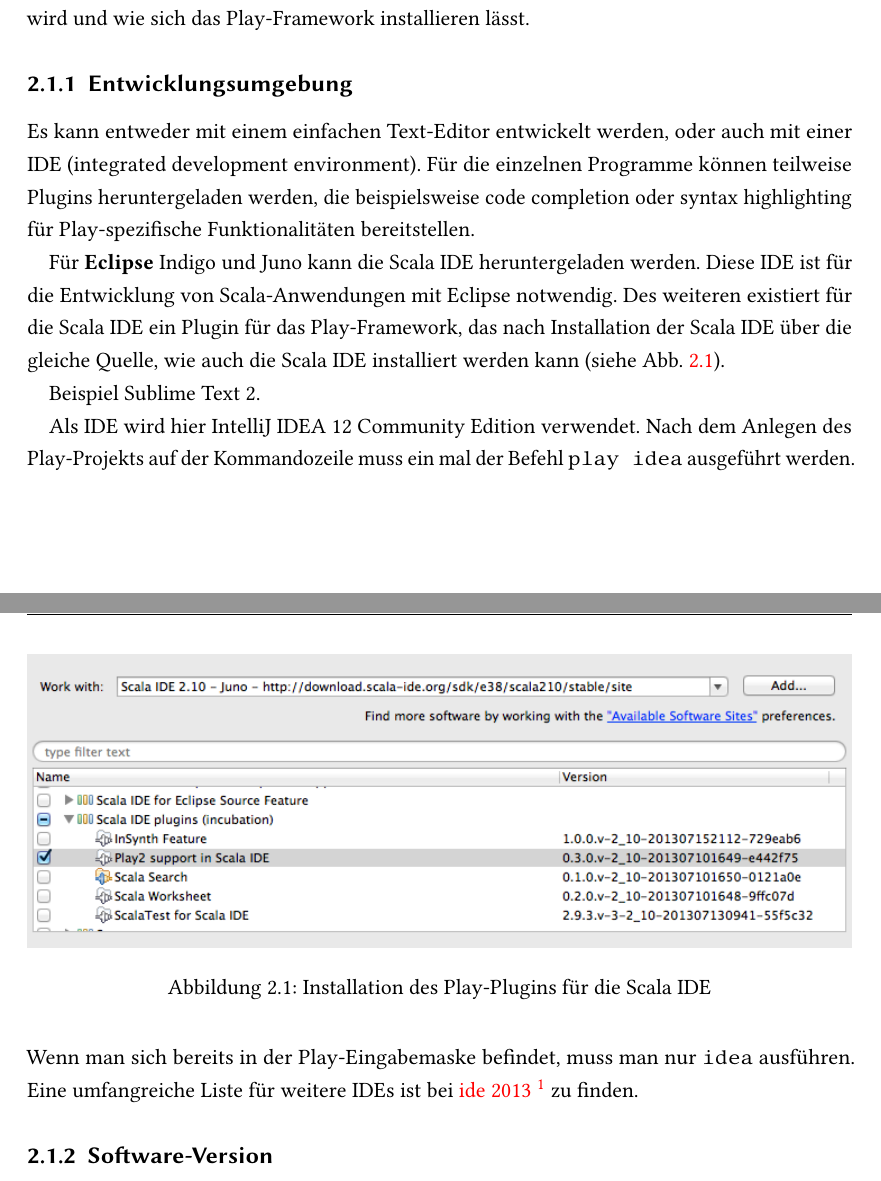
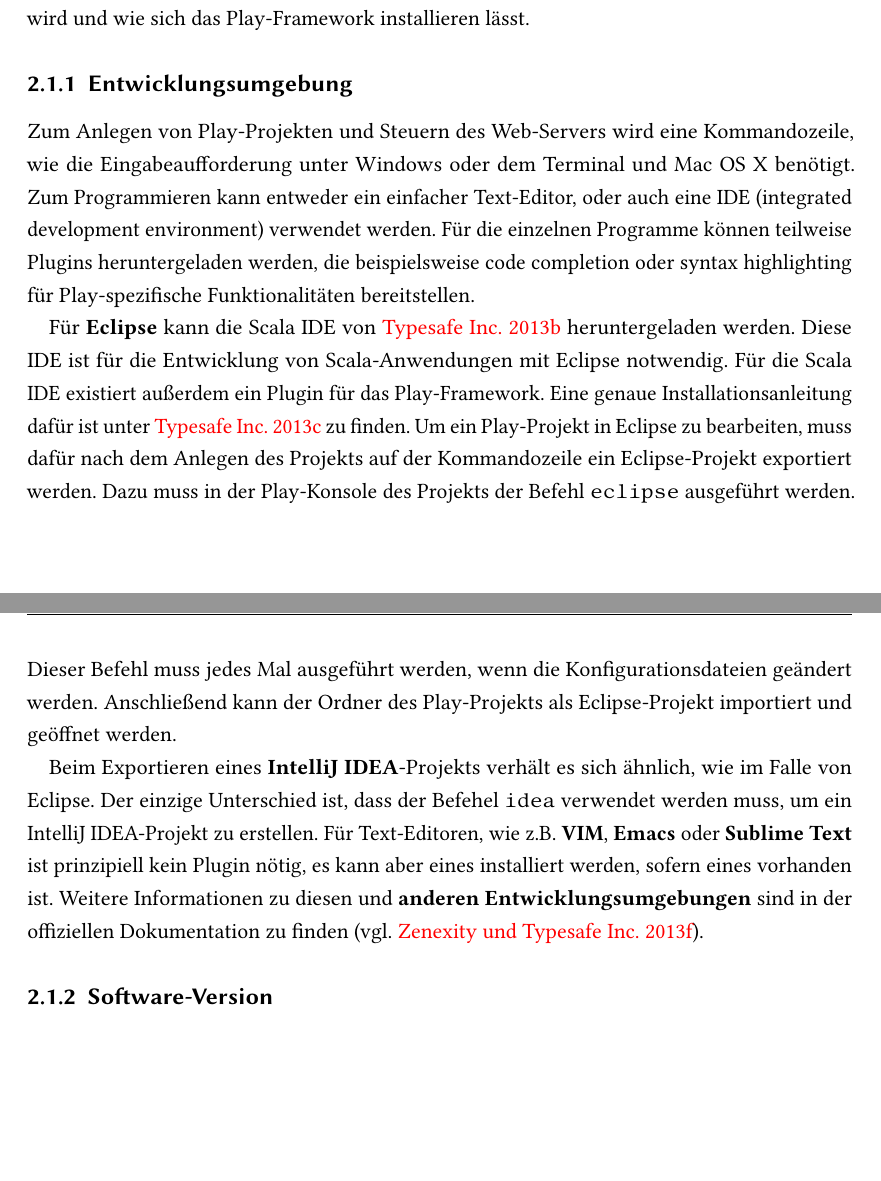
Before and after one commit to tilltheis/bachelor-thesis, a LaTeX thesis (thesis/thesis.tex, which reads thesis/ch02-grundlagen.tex): two parts of pages 8 and 9 of 39 before the commit and two parts of pages 8 and 9 of 40 after it, joined at a grey line, cut so that both start at the same text, the shorter picture padded with empty space. Compiled offline with pdfLaTeX; an older LaTeX class or package is replaced by its successor.

Commit message:
grundlagen: entwicklungsumgebung

```diff
--- a/thesis/ch02-grundlagen.tex
+++ b/thesis/ch02-grundlagen.tex
@@ -19,28 +19,23 @@
 \subsection{Entwicklungsumgebung} % (fold)
 \label{sub:entwicklungsumgebung}
 
-Es kann entweder mit einem einfachen Text-Editor entwickelt werden, oder auch mit einer IDE (integrated development environment).
+Zum Anlegen von Play-Projekten und Steuern des Web-Servers wird eine Kommandozeile, wie die Eingabeaufforderung unter Windows oder dem Terminal und Mac OS~X benötigt.
+Zum Programmieren kann entweder ein einfacher Text-Editor, oder auch eine IDE (integrated development environment) verwendet werden.
 Für die einzelnen Programme können teilweise Plugins heruntergeladen werden, die beispielsweise code completion oder syntax highlighting für Play-spezifische Funktionalitäten bereitstellen.
 
-Für \textbf{Eclipse} Indigo und Juno kann die Scala IDE heruntergeladen werden.
+Für \textbf{Eclipse} kann die Scala IDE von \citealt{scala_ide} heruntergeladen werden.
 Diese IDE ist für die Entwicklung von Scala-Anwendungen mit Eclipse notwendig.
-Des weiteren existiert für die Scala IDE ein Plugin für das Play-Framework, das nach Installation der Scala IDE über die gleiche Quelle, wie auch die Scala IDE installiert werden kann (siehe Abb.~\ref{fig:scala-ide-plugin-installation}).
+Für die Scala IDE existiert außerdem ein Plugin für das Play-Framework.
+Eine genaue Installationsanleitung dafür ist unter \citealt{scala_ide_play_plugin} zu finden.
+Um ein Play-Projekt in Eclipse zu bearbeiten, muss dafür nach dem Anlegen des Projekts auf der Kommandozeile ein Eclipse-Projekt exportiert werden.
+Dazu muss in der Play-Konsole des Projekts der Befehl \lstinline|eclipse| ausgeführt werden.
+Dieser Befehl muss jedes Mal ausgeführt werden, wenn die Konfigurationsdateien geändert werden.
+Anschließend kann der Ordner des Play-Projekts als Eclipse-Projekt importiert und geöffnet werden.
 
-% \includegraphics[width=\linewidth]{scala-ide-plugin-installation.png}
-\begin{figure}[h]
-\centering
-\includegraphics[width=\textwidth]{scala-ide-plugin-installation.png}
-\caption{Installation des Play-Plugins für die Scala IDE}
-\label{fig:scala-ide-plugin-installation}
-\end{figure}
-
-
-Beispiel Sublime Text 2.
-
-Als IDE wird hier IntelliJ IDEA 12 Community Edition verwendet.
-Nach dem Anlegen des Play-Projekts auf der Kommandozeile muss ein mal der Befehl \lstinline|play idea| ausgeführt werden.
-Wenn man sich bereits in der Play-Eingabemaske befindet, muss man nur \lstinline|idea| ausführen.
-Eine umfangreiche Liste für weitere IDEs ist bei \citealt{ide}~\footnote{\url{http://www.playframework.com/documentation/2.1.1/IDE}} zu finden.
+Beim Exportieren eines \textbf{IntelliJ IDEA}-Projekts verhält es sich ähnlich, wie im Falle von Eclipse.
+Der einzige Unterschied ist, dass der Befehel \lstinline|idea| verwendet werden muss, um ein IntelliJ IDEA-Projekt zu erstellen.
+Für Text-Editoren, wie z.B. \textbf{VIM}, \textbf{Emacs} oder \textbf{Sublime Text} ist prinzipiell kein Plugin nötig, es kann aber eines installiert werden, sofern eines vorhanden ist.
+Weitere Informationen zu diesen und \textbf{anderen Entwicklungsumgebungen} sind in der offiziellen Dokumentation zu finden \cite[vgl.][]{ide}.
 
 % subsection entwicklungsumgebung (end)
 
```
Also changed, not shown: thesis/thesis.bib (+26 -4 lines).
